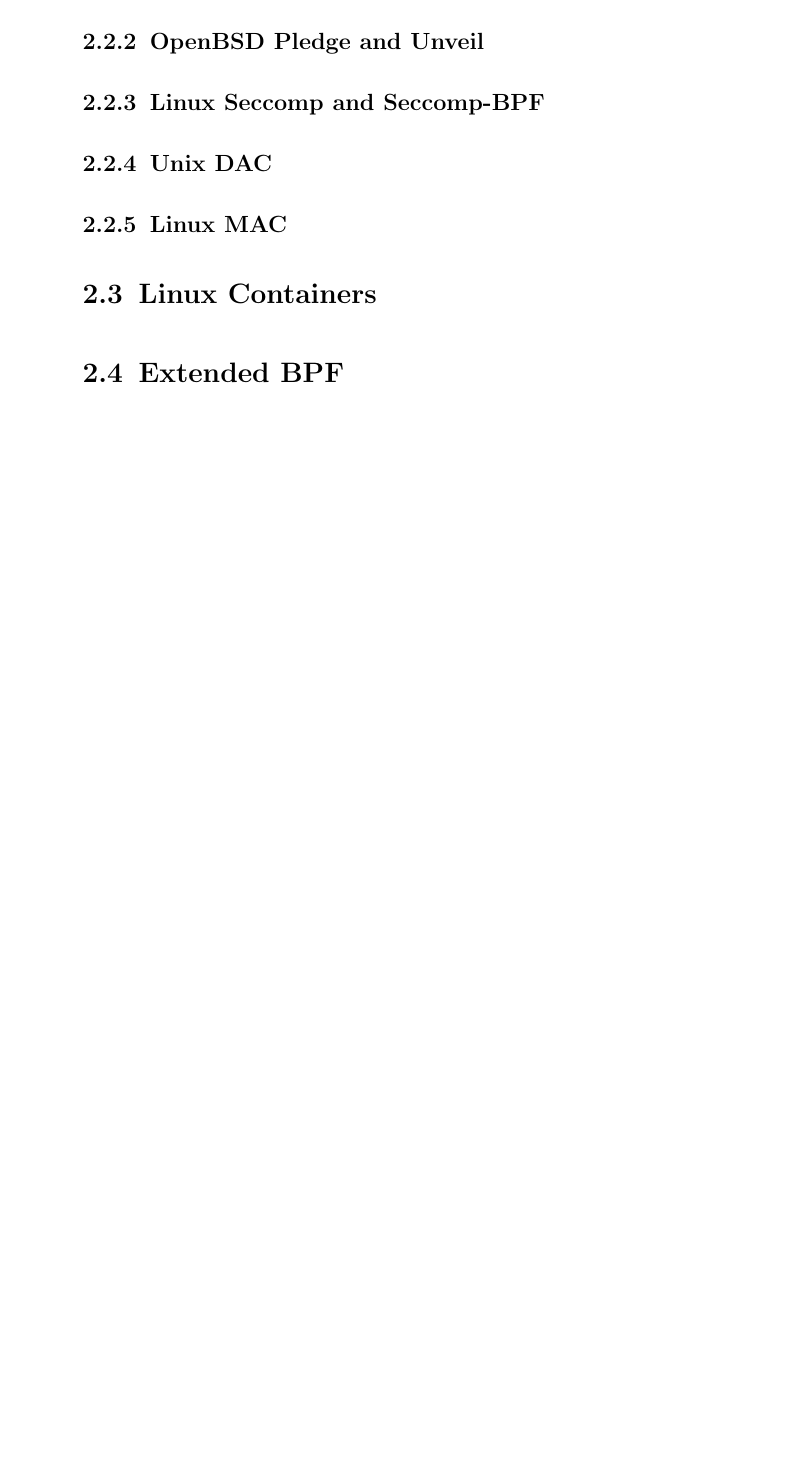
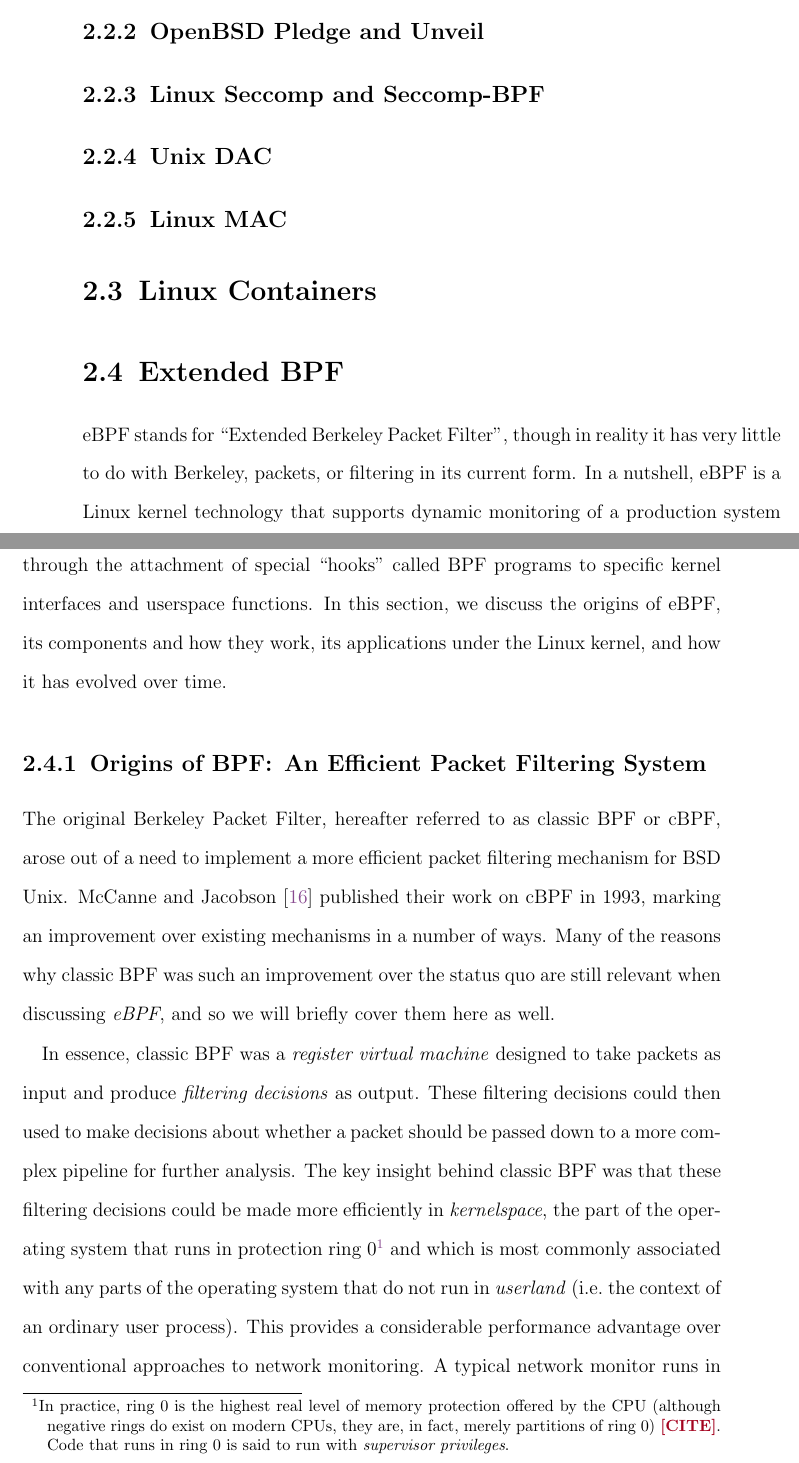
Before and after one commit to willfindlay/masters-thesis, a LaTeX thesis (thesis/main.tex, which reads thesis/chapters/background.tex): part of page 28 of 42 before the commit and two parts of pages 28 and 29 of 46 after it, the two joined at a grey line, cut so that both start at the same text, the shorter picture padded with empty space. Compiled offline with pdfLaTeX.

Commit message:
Start work on classic BPF background

```diff
--- a/thesis/chapters/background.tex
+++ b/thesis/chapters/background.tex
@@ -42,3 +47,35 @@
 
 \section{Extended BPF}%
 \label{s:ebpf-bg}
+
+eBPF stands for \enquote{Extended Berkeley Packet Filter}, though in reality it has very
+little to do with Berkeley, packets, or filtering in its current form.  In a nutshell,
+eBPF is a Linux kernel technology that supports dynamic monitoring of a production system
+through the attachment of special \enquote{hooks} called BPF programs to specific kernel
+interfaces and userspace functions. In this section, we discuss the origins of eBPF, its
+components and how they work, its applications under the Linux kernel, and how it has
+evolved over time.
+
+\subsection{Origins of BPF\@: An Efficient Packet Filtering System}%
+\label{ss:origins-of-bpf-bg}
+
+The original Berkeley Packet Filter, hereafter referred to as classic BPF or cBPF, arose
+out of a need to implement a more efficient packet filtering mechanism for BSD Unix.
+McCanne and Jacobson~\cite{mccanne1993_bpf} published their work on cBPF in 1993, marking
+an improvement over existing mechanisms in a number of ways. Many of the reasons why
+classic BPF was such an improvement over the status quo are still relevant when discussing
+\textit{eBPF}, and so we will briefly cover them here as well.
+
+In essence, classic BPF was a \textit{register virtual machine} designed to take packets
+as input and produce \textit{filtering decisions} as output. These filtering decisions
+could then used to make decisions about whether a packet should be passed down to a more
+complex pipeline for further analysis. The key insight behind classic BPF was that these
+filtering decisions could be made more efficiently in \textit{kernelspace}, the part of
+the operating system that runs in protection ring 0\footnote{In practice, ring 0 is the
+highest real level of memory protection offered by the CPU (although negative rings do
+exist on modern CPUs, they are, in fact, merely partitions of ring 0)~\todo{CITE}. Code
+that runs in ring 0 is said to run with \textit{supervisor privileges}.} and which is most
+commonly associated with any parts of the operating system that do not run in
+\textit{userland} (i.e.~the context of an ordinary user process). This provides
+a considerable performance advantage over conventional approaches to network monitoring.
+A typical network monitor runs in \textit{userspace}, meaning that packets need to be
```
Also changed, not shown: thesis/figs/background/classic-bpf.pdf (added), thesis/chapters/background.tex (32 more changed lines), 1 other file.
